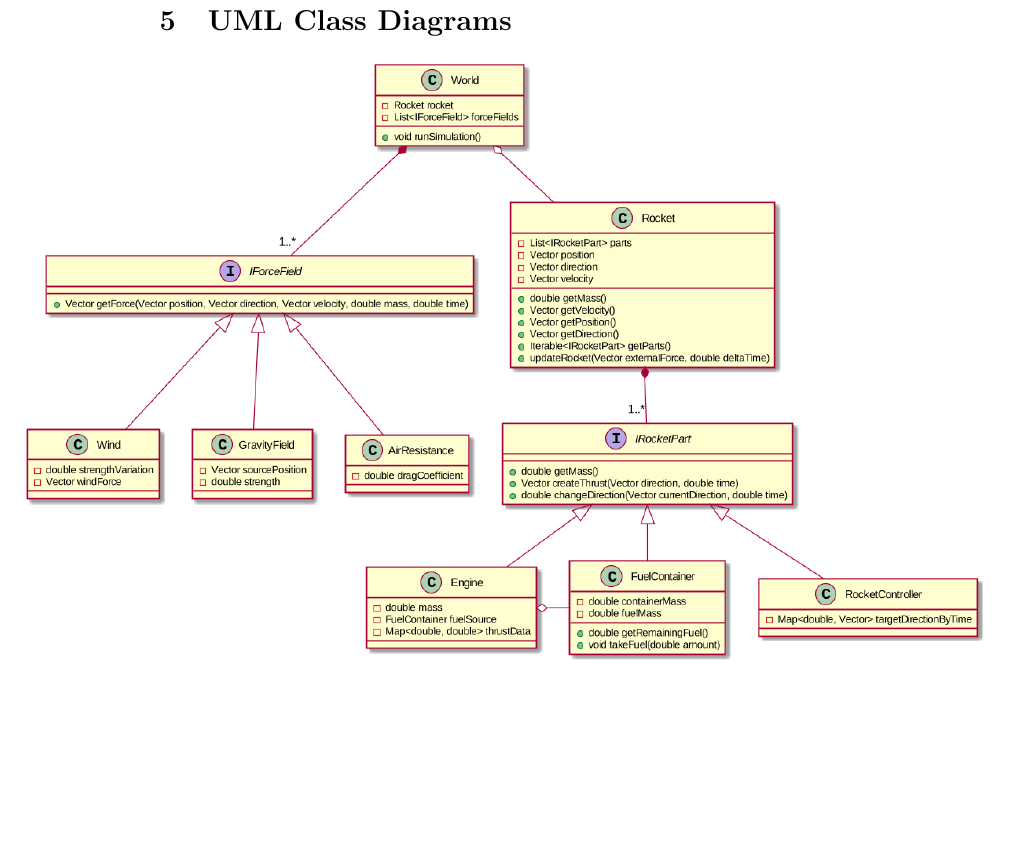
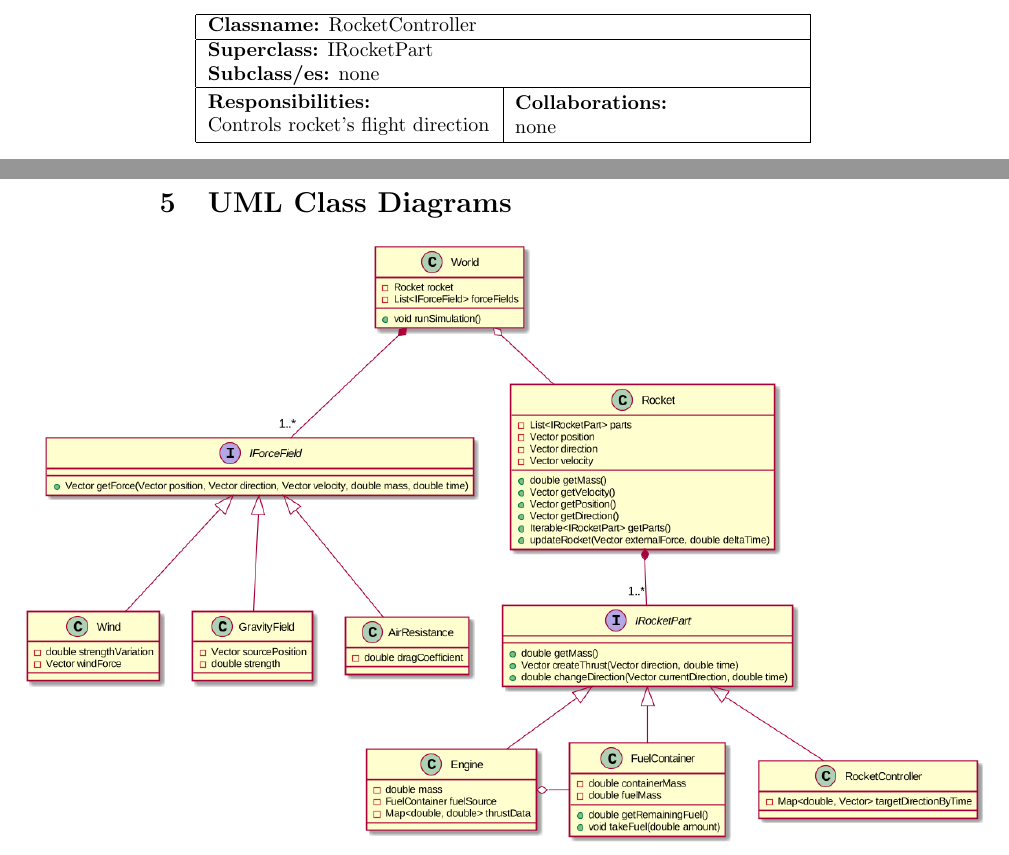
Before and after one commit to szyminson/oop-project, a LaTeX document (docs/milestone_2.tex): part of page 5 of 5 before the commit and two parts of pages 4 and 5 of 5 after it, the two joined at a grey line, cut at the place of the change, the shorter picture padded with empty space. Compiled offline with pdfLaTeX.

Commit message:
Added CRC card for RocketController

```diff
--- a/docs/milestone_2.tex
+++ b/docs/milestone_2.tex
@@ -138,6 +138,17 @@ The \textcolor{blue}{simulated world} will contain the \textcolor{blue}{rocket}
 \hline
  \end{tabular}\vspace{.4cm}
 
+ \begin{tabular}{|c|c|}
+    \hline
+    \multicolumn{2}{|l|}{\textbf{Classname:} RocketController}\\
+    \hline
+    \multicolumn{2}{|l|}{\textbf{Superclass:} IRocketPart}\\
+    \multicolumn{2}{|l|}{\textbf{Subclass/es:} none}\\
+    \hline
+    \parbox[]{5cm}{\vspace{3px}\textbf{Responsibilities:} \\Controls rocket's flight direction\vspace{3px}} & \parbox[]{5cm}{\textbf{Collaborations:}\\none}\\
+    \hline
+     \end{tabular}\vspace{.4cm}
+
 \end{center}
 
 \section{UML Class Diagrams}
```
